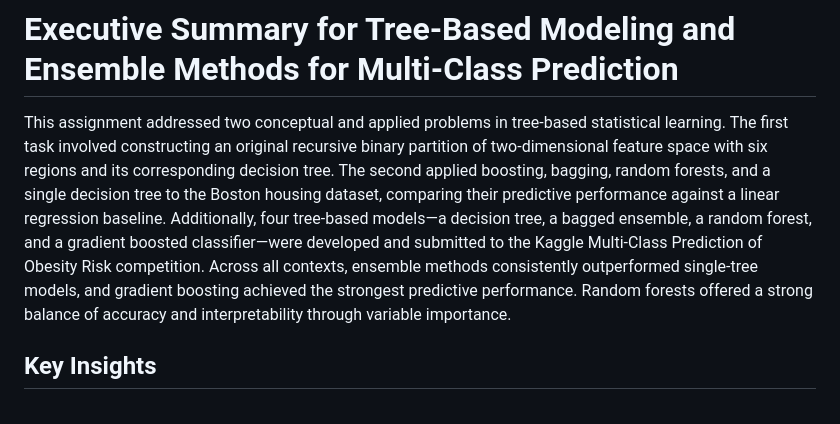
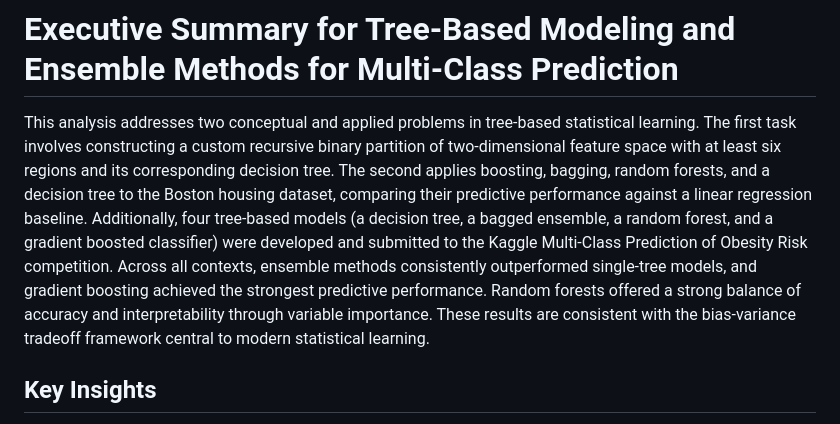
Before and after one commit to chandawg/DDS-8555-ChandlerJ-Classification-Analysis, a Markdown page: README.md, the part around the change. GitHub-like rendering.

```diff
--- a/README.md
+++ b/README.md
@@ -8,7 +8,7 @@ This assignment evaluated classification methods across two tasks. Logistic regr
 * For the Kaggle obesity-risk task, four complementary frameworks were implemented: regularized multinomial logistic regression, LDA, Naive Bayes, and an RBF SVM. Results emphasized disciplined preprocessing, model comparison, and the balance between interpretability and flexibility for multi-class classification.
 
 # Executive Summary for Tree-Based Modeling and Ensemble Methods for Multi-Class Prediction
-This assignment addressed two conceptual and applied problems in tree-based statistical learning. The first task involved constructing an original recursive binary partition of two-dimensional feature space with six regions and its corresponding decision tree. The second applied boosting, bagging, random forests, and a single decision tree to the Boston housing dataset, comparing their predictive performance against a linear regression baseline. Additionally, four tree-based models—a decision tree, a bagged ensemble, a random forest, and a gradient boosted classifier—were developed and submitted to the Kaggle Multi-Class Prediction of Obesity Risk competition. Across all contexts, ensemble methods consistently outperformed single-tree models, and gradient boosting achieved the strongest predictive performance. Random forests offered a strong balance of accuracy and interpretability through variable importance.
+This analysis addresses two conceptual and applied problems in tree-based statistical learning. The first task involves constructing a custom recursive binary partition of two-dimensional feature space with at least six regions and its corresponding decision tree. The second applies boosting, bagging, random forests, and a decision tree to the Boston housing dataset, comparing their predictive performance against a linear regression baseline. Additionally, four tree-based models (a decision tree, a bagged ensemble, a random forest, and a gradient boosted classifier) were developed and submitted to the Kaggle Multi-Class Prediction of Obesity Risk competition. Across all contexts, ensemble methods consistently outperformed single-tree models, and gradient boosting achieved the strongest predictive performance. Random forests offered a strong balance of accuracy and interpretability through variable importance. These results are consistent with the bias-variance tradeoff framework central to modern statistical learning.
 
 ## Key Insights
 * Ensemble methods (bagging, random forest, boosting) substantially outperform single decision trees in both applied tasks, consistent with the bias-variance tradeoff framework in statistical learning.
```
